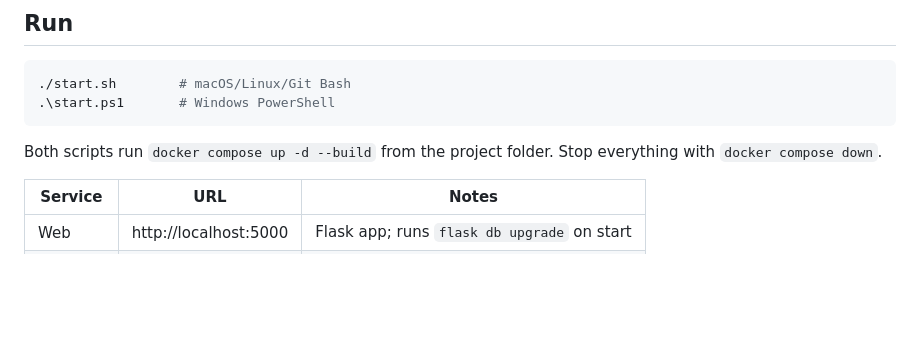
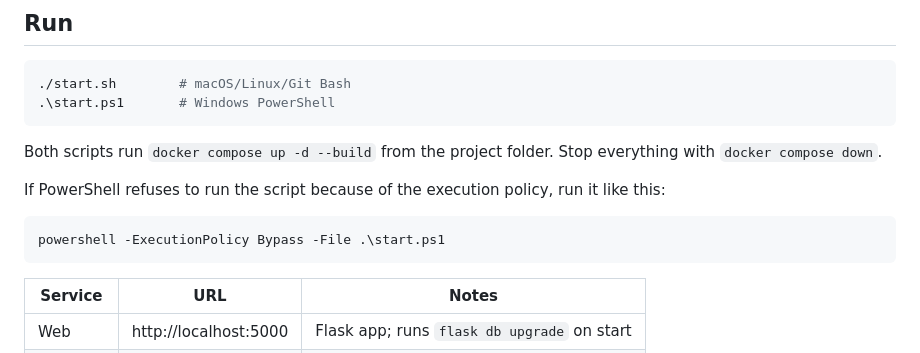
Before and after one commit to gstgusts/cupcakes-2026, a Markdown page: README.md, the part around the change. Rendered like a GitHub page; blank space fills up the shorter version.

Commit message:
Document PowerShell execution policy workaround in README
Co-Authored-By: Claude Opus 5.5 <noreply@anthropic.com>

````diff
--- a/README.md
+++ b/README.md
@@ -10,6 +10,12 @@ Server-rendered Flask web app with PostgreSQL, Alembic migrations (Flask-Migrate
 ```
 
 Both scripts run `docker compose up -d --build` from the project folder. Stop everything with `docker compose down`.
+
+If PowerShell refuses to run the script because of the execution policy, run it like this:
+
+```powershell
+powershell -ExecutionPolicy Bypass -File .\start.ps1
+```
 
 | Service  | URL                    | Notes                                             |
 |----------|------------------------|---------------------------------------------------|
````
